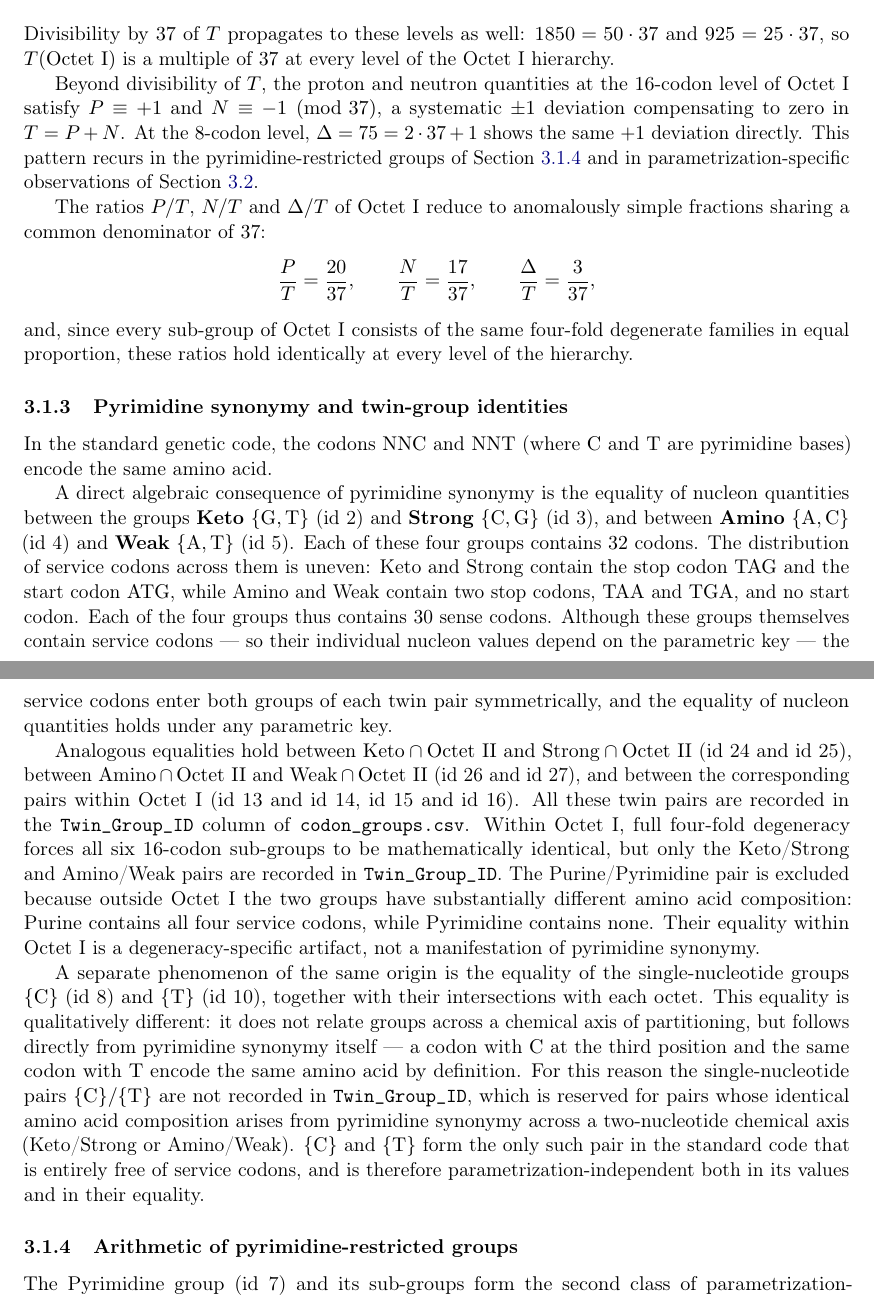
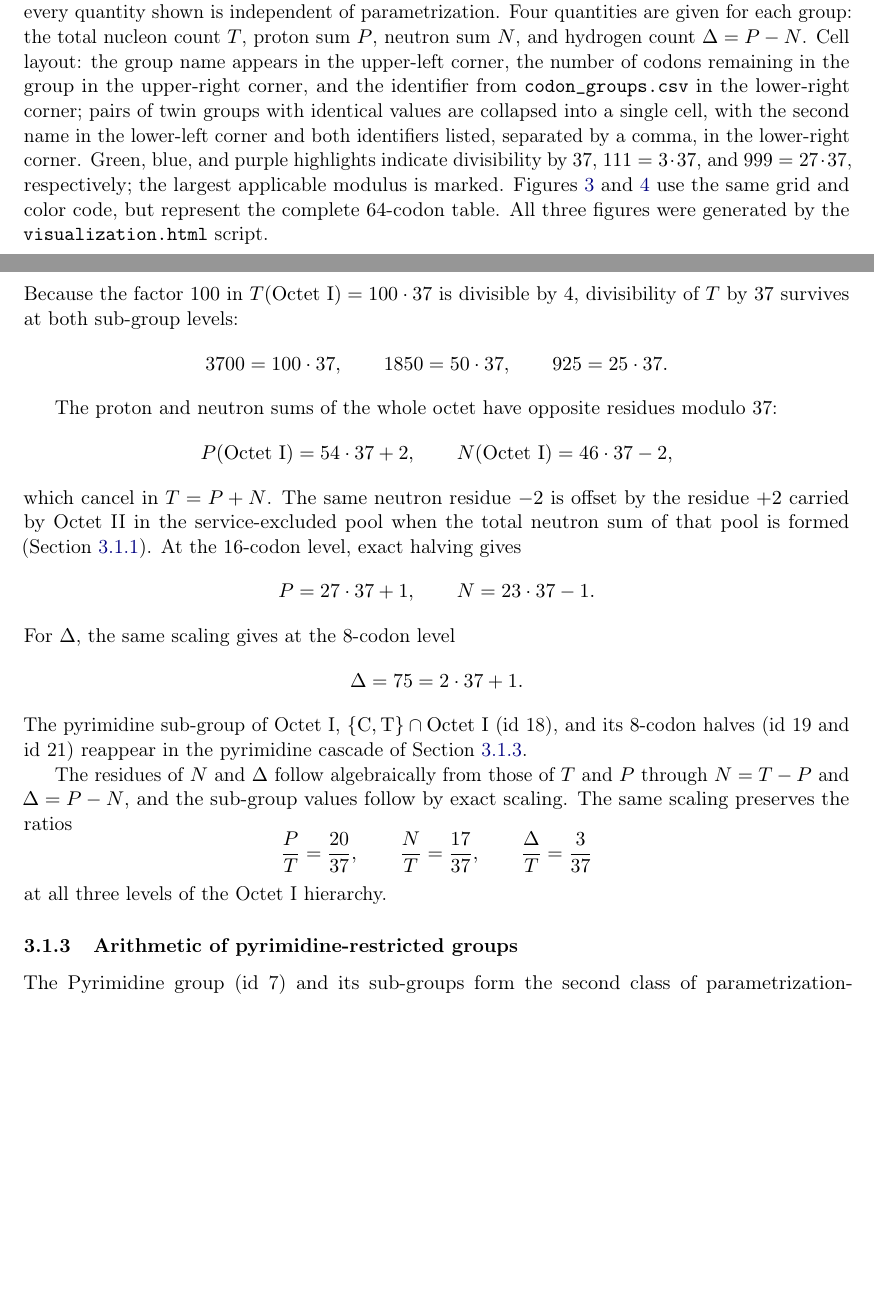
Before and after one commit to RuslanKhafizov/genetic-code-arithmetic, a LaTeX paper (main.tex): two parts of pages 15 and 16 of 43, joined at a grey line, cut at the place of the change, the shorter picture padded with empty space. Compiled offline with pdfLaTeX.

Commit message:
Add files via upload

```diff
--- a/main.tex
+++ b/main.tex
@@ -945,3 +993,23 @@ divisibility reported here is one of the two anchors of that test.
 \begin{figure}[p]
 \centering
 \includegraphics[width=0.72\textwidth]{pool60_structure.png}
+\caption{Structure of the service-excluded 60-codon pool
+$\mathcal{C}_{\mathrm{SE}}$ (\texttt{pool60}). Each group is summed
+only over its non-service codons; the three stop codons and the
+initiator $\mathrm{ATG}$ are excluded, so every quantity shown is
+independent of parametrization. Four quantities are given for each
+group: the total nucleon count~$T$, proton sum~$P$, neutron sum~$N$,
+and hydrogen count $\Delta = P - N$. Cell layout: the group name
+appears in the upper-left corner, the number of codons remaining in
+the group in the upper-right corner, and the identifier from
+\texttt{codon\_groups.csv} in the lower-right corner; pairs of twin
+groups with identical values are collapsed into a single cell, with
+the second name in the lower-left corner and both identifiers listed,
+separated by a comma, in the lower-right corner. Green, blue, and
+purple highlights indicate divisibility by~$37$,
+$111 = 3 \cdot 37$, and $999 = 27 \cdot 37$, respectively; the
+largest applicable modulus is marked.
+Figures~\ref{fig:groups-key0} and~\ref{fig:groups-key1} use the same
+grid and color code, but represent the complete $64$-codon table.
+All three figures were generated by the
+\texttt{visualization.html} script.}
@@ -1023,21 +1031,0 @@ and each of the four groups of $8$ codons within Octet~I
-T = 925, \qquad P = 500, \qquad N = 425, \qquad \Delta = 75.
-\]
-Divisibility by $37$ of $T$ propagates to these levels as
-well: $1850 = 50 \cdot 37$ and $925 = 25 \cdot 37$, so
-$T(\mathrm{Octet~I})$ is a multiple of $37$ at every level
-of the Octet~I hierarchy.
-
-Beyond divisibility of $T$, the proton and neutron
-quantities at the $16$-codon level of Octet~I satisfy
-$P \equiv +1$ and $N \equiv -1 \pmod{37}$, a systematic
-$\pm 1$ deviation compensating to zero in $T = P+N$. At
-the $8$-codon level, $\Delta = 75 = 2 \cdot 37 + 1$ shows
-the same $+1$ deviation directly. This pattern recurs in
-the pyrimidine-restricted groups of
-Section~\ref{sec:results-pyrimidine} and in
-parametrization-specific observations of
-Section~\ref{sec:results-key0}.
-
-The ratios $P/T$, $N/T$ and $\Delta/T$ of Octet~I reduce
-to anomalously simple fractions sharing a common
-denominator of $37$:
@@ -1044,75 +1059,52 @@ denominator of $37$:
+Because the factor $100$ in
+$T(\mathrm{Octet~I}) = 100 \cdot 37$ is divisible by~$4$,
+divisibility of $T$ by~$37$ survives at both sub-group
+levels:
+\[
+3700 = 100 \cdot 37, \qquad
+1850 = 50 \cdot 37, \qquad
+925 = 25 \cdot 37.
+\]
+
+The proton and neutron sums of the whole octet have opposite
+residues modulo~$37$:
+\[
+P(\mathrm{Octet~I}) = 54 \cdot 37 + 2,
+\qquad
+N(\mathrm{Octet~I}) = 46 \cdot 37 - 2,
+\]
+which cancel in $T = P + N$. The same neutron residue $-2$
+is offset by the residue $+2$ carried by Octet~II in the
+service-excluded pool when the total neutron sum of that
+pool is formed (Section~\ref{sec:results-sensepool}). At the
+$16$-codon level, exact halving gives
+\[
+P = 27 \cdot 37 + 1,
+\qquad
+N = 23 \cdot 37 - 1.
+\]
+For $\Delta$, the same scaling gives at the $8$-codon level
+\[
+\Delta = 75 = 2 \cdot 37 + 1.
+\]
+The pyrimidine sub-group of Octet~I,
+$\{\mathrm{C,T}\} \cap \mathrm{Octet~I}$ (id~18), and its
+$8$-codon halves (id~19 and id~21) reappear in the
+pyrimidine cascade of
+Section~\ref{sec:results-pyrimidine}.
+
+The residues of $N$ and $\Delta$ follow algebraically from
+those of $T$ and $P$ through $N = T - P$ and
+$\Delta = P - N$, and the sub-group values follow by exact
+scaling. The same scaling preserves the ratios
 \[
 \frac{P}{T} = \frac{20}{37},
 \qquad
 \frac{N}{T} = \frac{17}{37},
 \qquad
-\frac{\Delta}{T} = \frac{3}{37},
-\]
-and, since every sub-group of Octet~I consists of the same
-four-fold degenerate families in equal proportion, these ratios
-hold identically at every level of the hierarchy.
-
-\subsubsection{Pyrimidine synonymy and twin-group identities}
-\label{sec:results-pyrimidine-synonymy}
-
-In the standard genetic code, the codons $\mathrm{NNC}$ and
-$\mathrm{NNT}$ (where $\mathrm{C}$ and $\mathrm{T}$ are
-pyrimidine bases) encode the same amino acid.
-
-A direct algebraic consequence of pyrimidine synonymy is the
-equality of nucleon quantities between the groups
-\textbf{Keto} $\{\mathrm{G,T}\}$ (id~2) and \textbf{Strong}
-$\{\mathrm{C,G}\}$ (id~3), and between \textbf{Amino}
-$\{\mathrm{A,C}\}$ (id~4) and \textbf{Weak}
-$\{\mathrm{A,T}\}$ (id~5). Each of these four groups
-contains $32$ codons. The distribution of service codons
-across them is uneven: Keto and Strong contain the stop
-codon $\mathrm{TAG}$ and the start codon $\mathrm{ATG}$,
-while Amino and Weak contain two stop codons,
-$\mathrm{TAA}$ and $\mathrm{TGA}$, and no start codon. Each
-of the four groups thus contains $30$ sense codons. Although
-these groups themselves contain service codons --- so their
-individual nucleon values depend on the parametric key ---
-the service codons enter both groups of each twin pair
-symmetrically, and the equality of nucleon quantities holds
-under any parametric key.
-
-Analogous equalities hold between
-$\mathrm{Keto} \cap \mathrm{Octet~II}$ and
-$\mathrm{Strong} \cap \mathrm{Octet~II}$ (id~24 and id~25),
-between $\mathrm{Amino} \cap \mathrm{Octet~II}$ and
-$\mathrm{Weak} \cap \mathrm{Octet~II}$ (id~26 and id~27),
-and between the corresponding pairs within Octet~I (id~13
-and id~14, id~15 and id~16). All these twin pairs are
-recorded in the \texttt{Twin\_Group\_ID} column of
-\texttt{codon\_groups.csv}. Within Octet~I, full four-fold degeneracy forces all six
-$16$-codon sub-groups to be mathematically identical, but
-only the Keto/Strong and Amino/Weak pairs are recorded in
-\texttt{Twin\_Group\_ID}. The Purine/Pyrimidine pair is
-excluded because outside Octet~I the two groups have
-substantially different amino acid composition: Purine
-contains all four service codons, while Pyrimidine contains
-none. Their equality within Octet~I is a degeneracy-specific
-artifact, not a manifestation of pyrimidine synonymy.
-
-A separate phenomenon of the same origin is the equality
-of the single-nucleotide groups $\{\mathrm{C}\}$ (id~8) and
-$\{\mathrm{T}\}$ (id~10), together with their intersections
-with each octet. This equality is qualitatively different:
-it does not relate groups across a chemical axis of
-partitioning, but follows directly from pyrimidine
-synonymy itself --- a codon with $\mathrm{C}$ at the third
-position and the same codon with $\mathrm{T}$ encode the
-same amino acid by definition. For this reason the
-single-nucleotide pairs $\{\mathrm{C}\}/\{\mathrm{T}\}$ are
-not recorded in \texttt{Twin\_Group\_ID}, which is reserved
-for pairs whose identical amino acid composition arises
-from pyrimidine synonymy across a two-nucleotide chemical
-axis (Keto/Strong or Amino/Weak).
-$\{\mathrm{C}\}$ and $\{\mathrm{T}\}$ form the only such
-pair in the standard code that is entirely free of service
-codons, and is therefore parametrization-independent both
-in its values and in their equality.
+\frac{\Delta}{T} = \frac{3}{37}
+\]
+at all three levels of the Octet~I hierarchy.
 
 \subsubsection{Arithmetic of pyrimidine-restricted groups}
 \label{sec:results-pyrimidine}
```
Also changed, not shown: main.pdf, main.tex (280 more changed lines).
